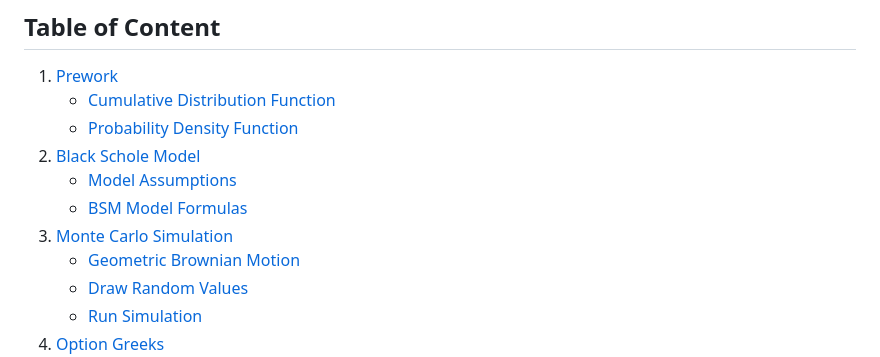
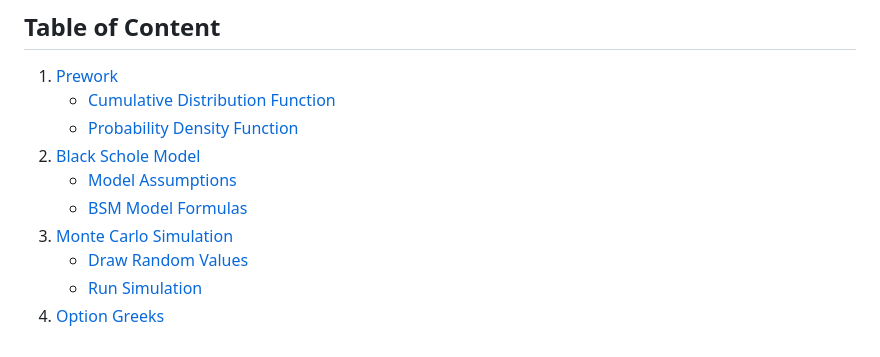
Before and after one commit to Sofia329/sofia329.github.io, a Markdown page: README.md, the part around the change. GitHub-like rendering.

Commit message:
Remove Geometric Brownian Motion section from README

```diff
--- a/README.md
+++ b/README.md
@@ -42,7 +42,6 @@ Both the BSM model and Monte Carlo Simulation requires the same inputs to comput
     - [Model Assumptions](#model-assumptions)
     - [BSM Model Formulas](#bsm-model-formulas)
 3. [Monte Carlo Simulation](#monte-carlo-simulation)
-    - [Geometric Brownian Motion](#geometric-brownian-motion-background)
     - [Draw Random Values](#standard-normal-values)
     - [Run Simulation](#simulation-stock-prices)
 4. [Option Greeks](#option-greeks)
```
